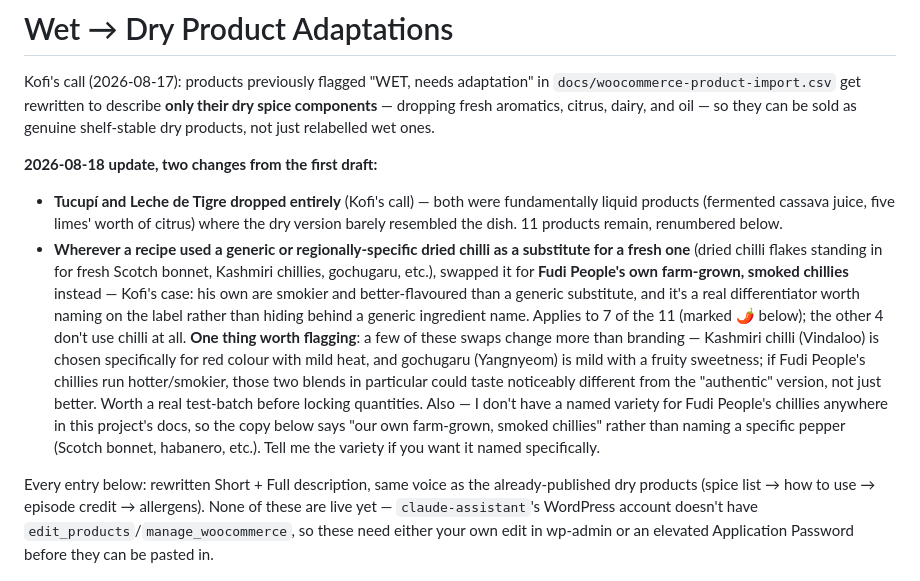
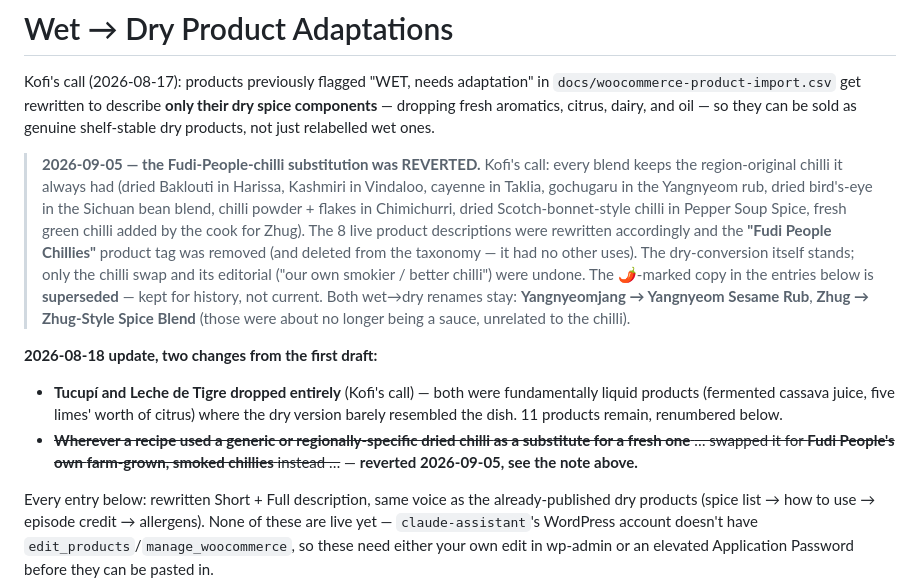
Before and after one commit to KGBONSE/SpicesOftheWorld, a Markdown page: spicesOftheWorld/docs/wet-to-dry-adaptations.md, the part around the change. Rendered like a GitHub page.

Commit message:
Revert Fudi-People-chilli substitution in 8 dry blends
Kofi's call: each blend keeps its region-original chilli (Baklouti,
Kashmiri, cayenne, gochugaru, dried bird's-eye, chilli powder+flakes,
dried Scotch bonnet, fresh green chilli for Zhug). 8 live product
descriptions rewritten via the WC REST API; "Fudi People Chillies" tag
removed and deleted from the taxonomy. Dry conversion and the two
wet->dry renames stand.

Co-Authored-By: Claude Sonnet 5 <noreply@anthropic.com>
Claude-Session: https://claude.ai/code/session_0113ZQUcrsUo8DPUVQeYYDpX

```diff
--- a/spicesOftheWorld/docs/wet-to-dry-adaptations.md
+++ b/spicesOftheWorld/docs/wet-to-dry-adaptations.md
@@ -6,30 +6,31 @@ describe **only their dry spice components** — dropping fresh aromatics,
 citrus, dairy, and oil — so they can be sold as genuine shelf-stable dry
 products, not just relabelled wet ones.
 
+> **2026-09-05 — the Fudi-People-chilli substitution was REVERTED.**
+> Kofi's call: every blend keeps the region-original chilli it always had
+> (dried Baklouti in Harissa, Kashmiri in Vindaloo, cayenne in Taklia,
+> gochugaru in the Yangnyeom rub, dried bird's-eye in the Sichuan bean
+> blend, chilli powder + flakes in Chimichurri, dried Scotch-bonnet-style
+> chilli in Pepper Soup Spice, fresh green chilli added by the cook for
+> Zhug). The 8 live product descriptions were rewritten accordingly and
+> the **"Fudi People Chillies"** product tag was removed (and deleted from
+> the taxonomy — it had no other uses). The dry-conversion itself stands;
+> only the chilli swap and its editorial ("our own smokier / better
+> chilli") were undone. The 🌶️-marked copy in the entries below is
+> **superseded** — kept for history, not current.
+> Both wet→dry renames stay: **Yangnyeomjang → Yangnyeom Sesame Rub**,
+> **Zhug → Zhug-Style Spice Blend** (those were about no longer being a
+> sauce, unrelated to the chilli).
+
 **2026-08-18 update, two changes from the first draft:**
 - **Tucupí and Leche de Tigre dropped entirely** (Kofi's call) — both were
   fundamentally liquid products (fermented cassava juice, five limes'
   worth of citrus) where the dry version barely resembled the dish. 11
   products remain, renumbered below.
-- **Wherever a recipe used a generic or regionally-specific dried chilli
-  as a substitute for a fresh one** (dried chilli flakes standing in for
-  fresh Scotch bonnet, Kashmiri chillies, gochugaru, etc.), swapped it for
-  **Fudi People's own farm-grown, smoked chillies** instead — Kofi's
-  case: his own are smokier and better-flavoured than a generic
-  substitute, and it's a real differentiator worth naming on the label
-  rather than hiding behind a generic ingredient name. Applies to 7 of
-  the 11 (marked 🌶️ below); the other 4 don't use chilli at all.
-  **One thing worth flagging**: a few of these swaps change more than
-  branding — Kashmiri chilli (Vindaloo) is chosen specifically for red
-  colour with mild heat, and gochugaru (Yangnyeom) is mild with a fruity
-  sweetness; if Fudi People's chillies run hotter/smokier, those two
-  blends in particular could taste noticeably different from the
-  "authentic" version, not just better. Worth a real test-batch before
-  locking quantities. Also — I don't have a named variety for Fudi
-  People's chillies anywhere in this project's docs, so the copy below
-  says "our own farm-grown, smoked chillies" rather than naming a
-  specific pepper (Scotch bonnet, habanero, etc.). Tell me the variety if
-  you want it named specifically.
+- ~~**Wherever a recipe used a generic or regionally-specific dried chilli
+  as a substitute for a fresh one** … swapped it for **Fudi People's own
+  farm-grown, smoked chillies** instead …~~ — **reverted 2026-09-05, see
+  the note above.**
 
 Every entry below: rewritten Short + Full description, same voice as the
 already-published dry products (spice list → how to use → episode credit
```
Also changed, not shown: spicesOftheWorld/docs/open-tasks.md (+13 -0 lines).
